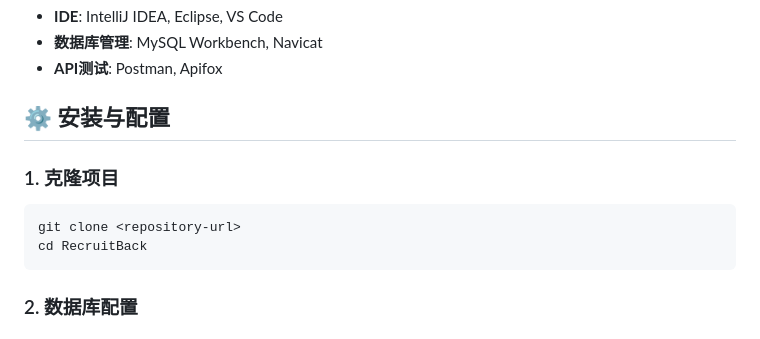
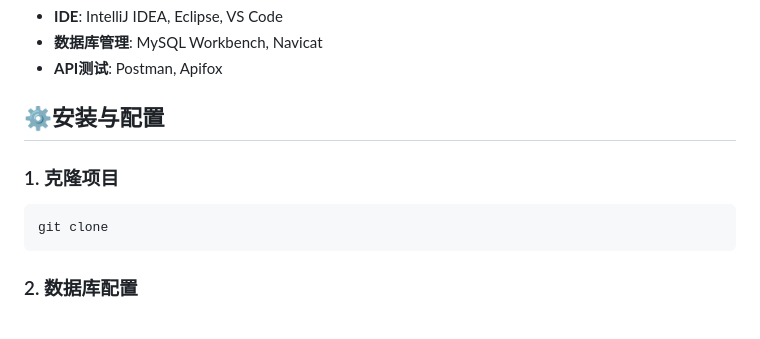
Before and after one commit to Linxin-Zhao/RecruitAnalysisBack, a Markdown page: readme.md, the part around one of its changes. Drawn GitHub-style.

````diff
--- a/readme.md
+++ b/readme.md
@@ -76,12 +76,11 @@ RecruitBack/
 - **数据库管理**: MySQL Workbench, Navicat
 - **API测试**: Postman, Apifox
 
-## ⚙️ 安装与配置
+## ⚙安装与配置
 
 ### 1. 克隆项目
 ```bash
-git clone <repository-url>
-cd RecruitBack
+git clone
 ```
 
 ### 2. 数据库配置
````
Also changed, not shown: other parts of readme.md (+5 -5 lines).
